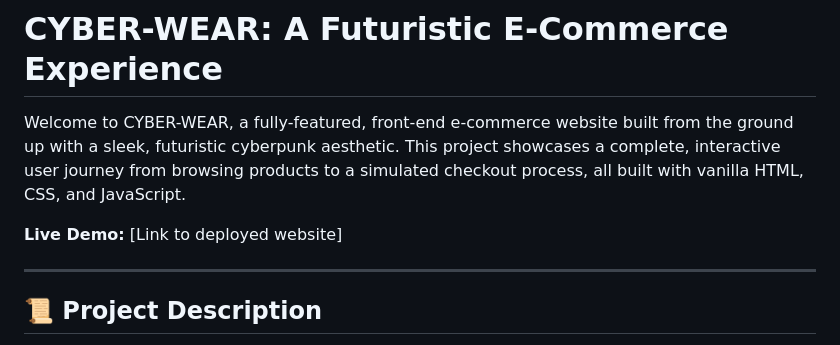
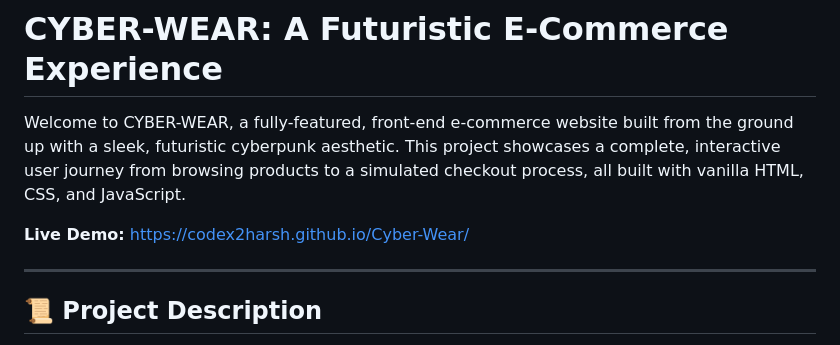
Before and after one commit to Codex2Harsh/Cyber-Wear, a Markdown page: README.md, the part around the change. Rendered like a GitHub page.

Commit message:
Update live demo link in README.md
Updated the live demo link to the deployed website.

```diff
--- a/README.md
+++ b/README.md
@@ -2,7 +2,7 @@
 
 Welcome to CYBER-WEAR, a fully-featured, front-end e-commerce website built from the ground up with a sleek, futuristic cyberpunk aesthetic. This project showcases a complete, interactive user journey from browsing products to a simulated checkout process, all built with vanilla HTML, CSS, and JavaScript.
 
-**Live Demo:** [Link to deployed website]
+**Live Demo:** https://codex2harsh.github.io/Cyber-Wear/
 
 ---
 ## 📜 Project Description
```
